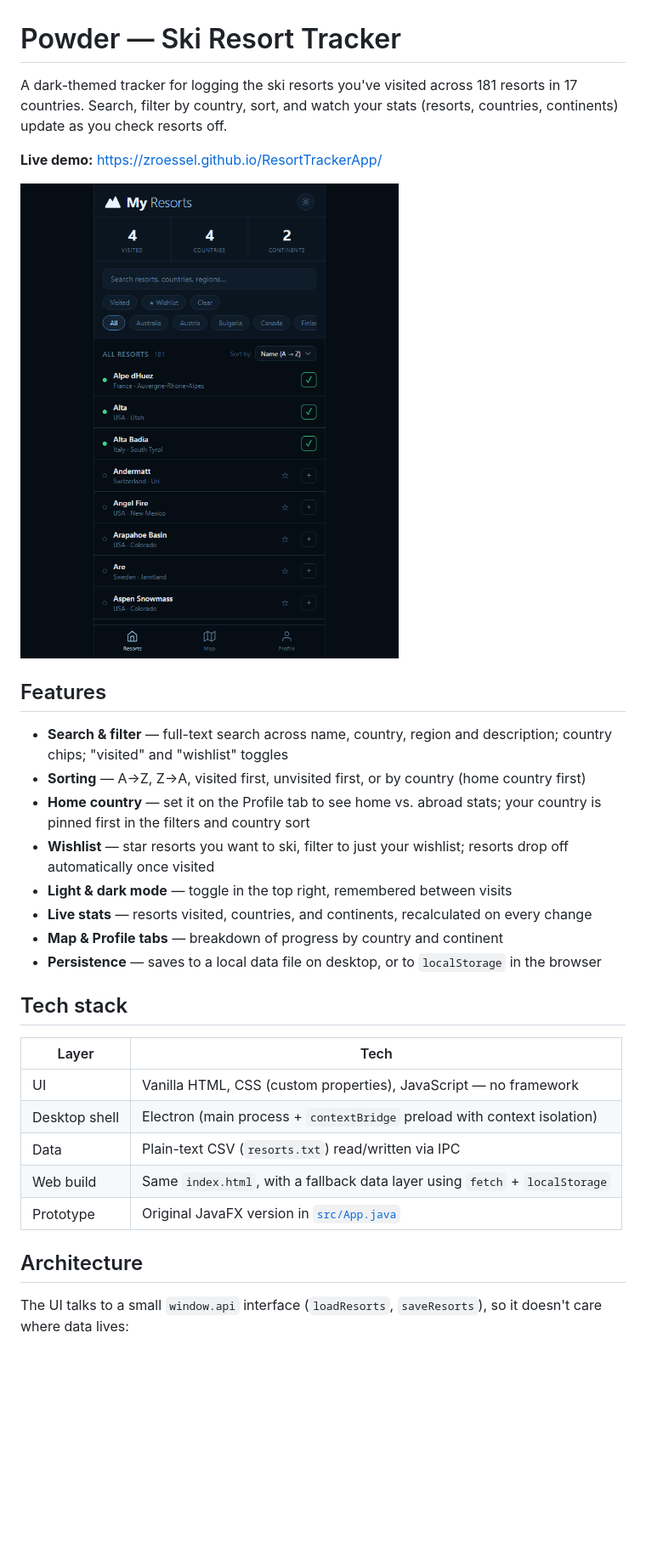
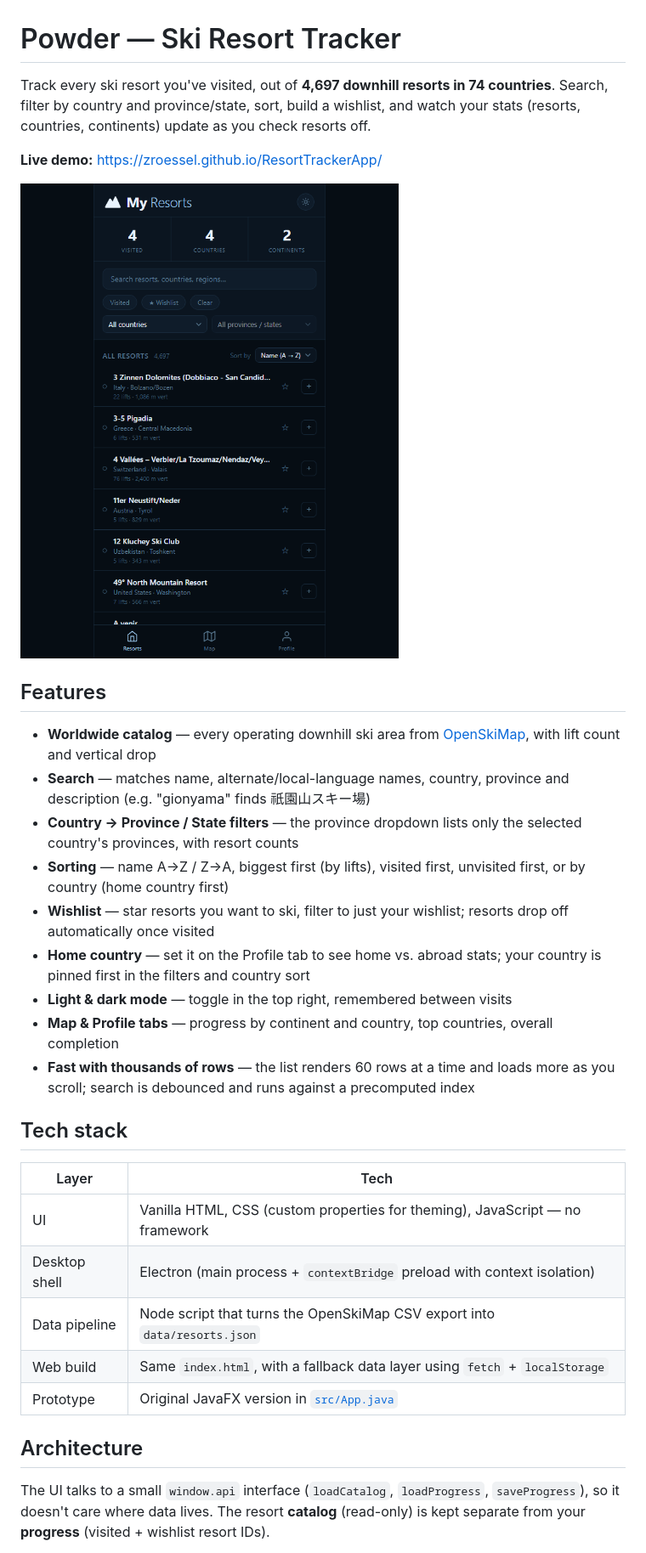
Before and after one commit to zroessel/ResortTrackerApp, a Markdown page: README.md, the part around one of its changes. Shown at 85% size. Drawn GitHub-style; pictures changed too: docs/screenshot.png; blank space fills up the shorter version.

```diff
--- a/README.md
+++ b/README.md
@@ -1,6 +1,6 @@
 # Powder — Ski Resort Tracker
 
-A dark-themed tracker for logging the ski resorts you've visited across 181 resorts in 17 countries. Search, filter by country, sort, and watch your stats (resorts, countries, continents) update as you check resorts off.
+Track every ski resort you've visited, out of **4,697 downhill resorts in 74 countries**. Search, filter by country and province/state, sort, build a wishlist, and watch your stats (resorts, countries, continents) update as you check resorts off.
 
 **Live demo:** https://zroessel.github.io/ResortTrackerApp/
 
@@ -8,26 +8,27 @@ A dark-themed tracker for logging the ski resorts you've visited across 181 reso
 
 ## Features
 
-- **Search & filter** — full-text search across name, country, region and description; country chips; "visited" and "wishlist" toggles
-- **Sorting** — A→Z, Z→A, visited first, unvisited first, or by country (home country first)
+- **Worldwide catalog** — every operating downhill ski area from [OpenSkiMap](https://openskimap.org), with lift count and vertical drop
+- **Search** — matches name, alternate/local-language names, country, province and description (e.g. "gionyama" finds 祇園山スキー場)
+- **Country → Province / State filters** — the province dropdown lists only the selected country's provinces, with resort counts
+- **Sorting** — name A→Z / Z→A, biggest first (by lifts), visited first, unvisited first, or by country (home country first)
+- **Wishlist** — star resorts you want to ski, filter to just your wishlist; resorts drop off automatically once visited
 - **Home country** — set it on the Profile tab to see home vs. abroad stats; your country is pinned first in the filters and country sort
-- **Wishlist** — star resorts you want to ski, filter to just your wishlist; resorts drop off automatically once visited
 - **Light & dark mode** — toggle in the top right, remembered between visits
-- **Live stats** — resorts visited, countries, and continents, recalculated on every change
-- **Map & Profile tabs** — breakdown of progress by country and continent
-- **Persistence** — saves to a local data file on desktop, or to `localStorage` in the browser
+- **Map & Profile tabs** — progress by continent and country, top countries, overall completion
+- **Fast with thousands of rows** — the list renders 60 rows at a time and loads more as you scroll; search is debounced and runs against a precomputed index
 
 ## Tech stack
 
 | Layer | Tech |
 |---|---|
-| UI | Vanilla HTML, CSS (custom properties), JavaScript — no framework |
+| UI | Vanilla HTML, CSS (custom properties for theming), JavaScript — no framework |
 | Desktop shell | Electron (main process + `contextBridge` preload with context isolation) |
-| Data | Plain-text CSV (`resorts.txt`) read/written via IPC |
+| Data pipeline | Node script that turns the OpenSkiMap CSV export into `data/resorts.json` |
 | Web build | Same `index.html`, with a fallback data layer using `fetch` + `localStorage` |
 | Prototype | Original JavaFX version in [`src/App.java`](src/App.java) |
 
 ## Architecture
 
-The UI talks to a small `window.api` interface (`loadResorts`, `saveResorts`), so it doesn't care where data lives:
+The UI talks to a small `window.api` interface (`loadCatalog`, `loadProgress`, `saveProgress`), so it doesn't care where data lives. The resort **catalog** (read-only) is kept separate from your **progress** (visited + wishlist resort IDs).
 
```
Also changed, not shown: other parts of README.md (+26 -2 lines), 8 other files.
